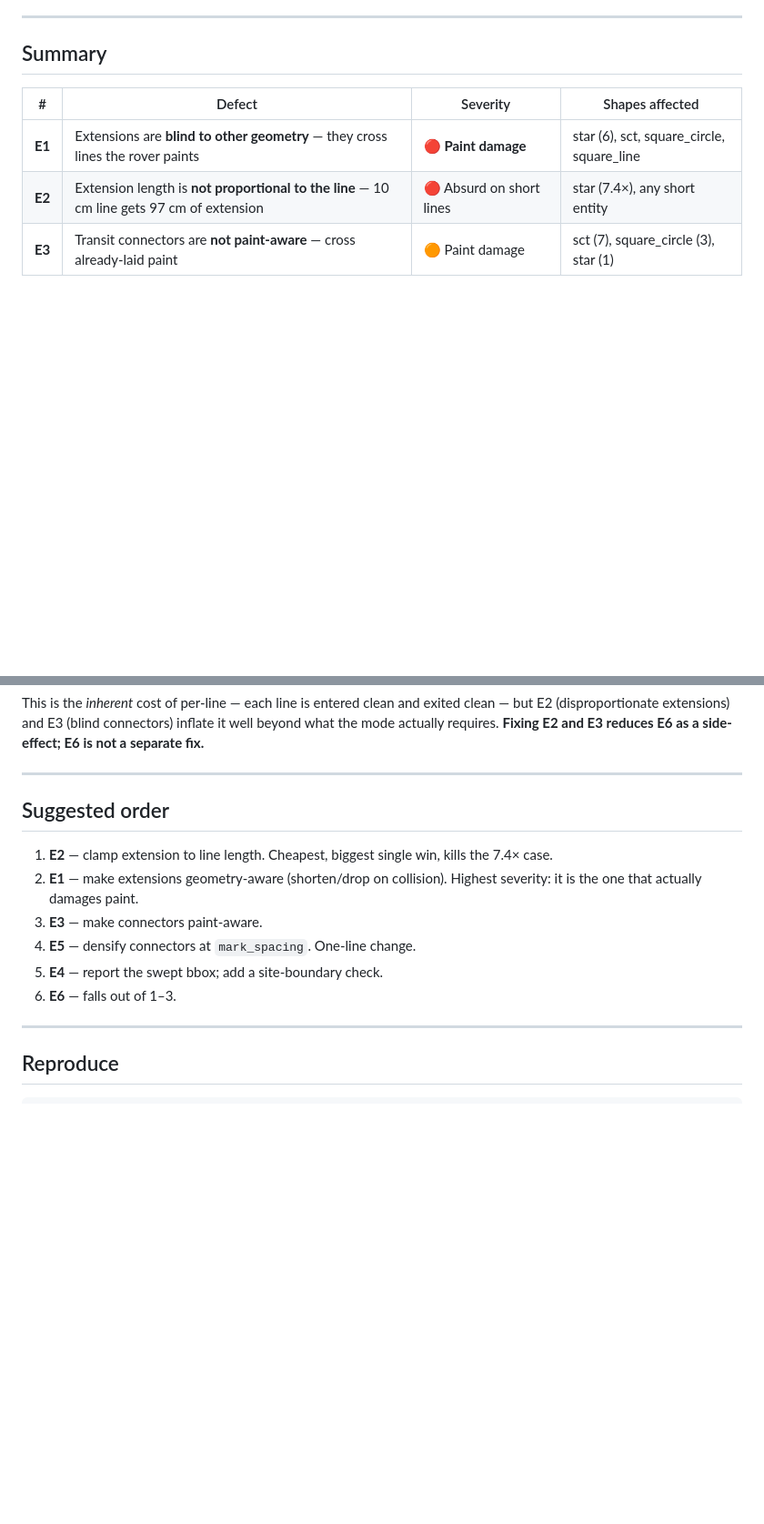
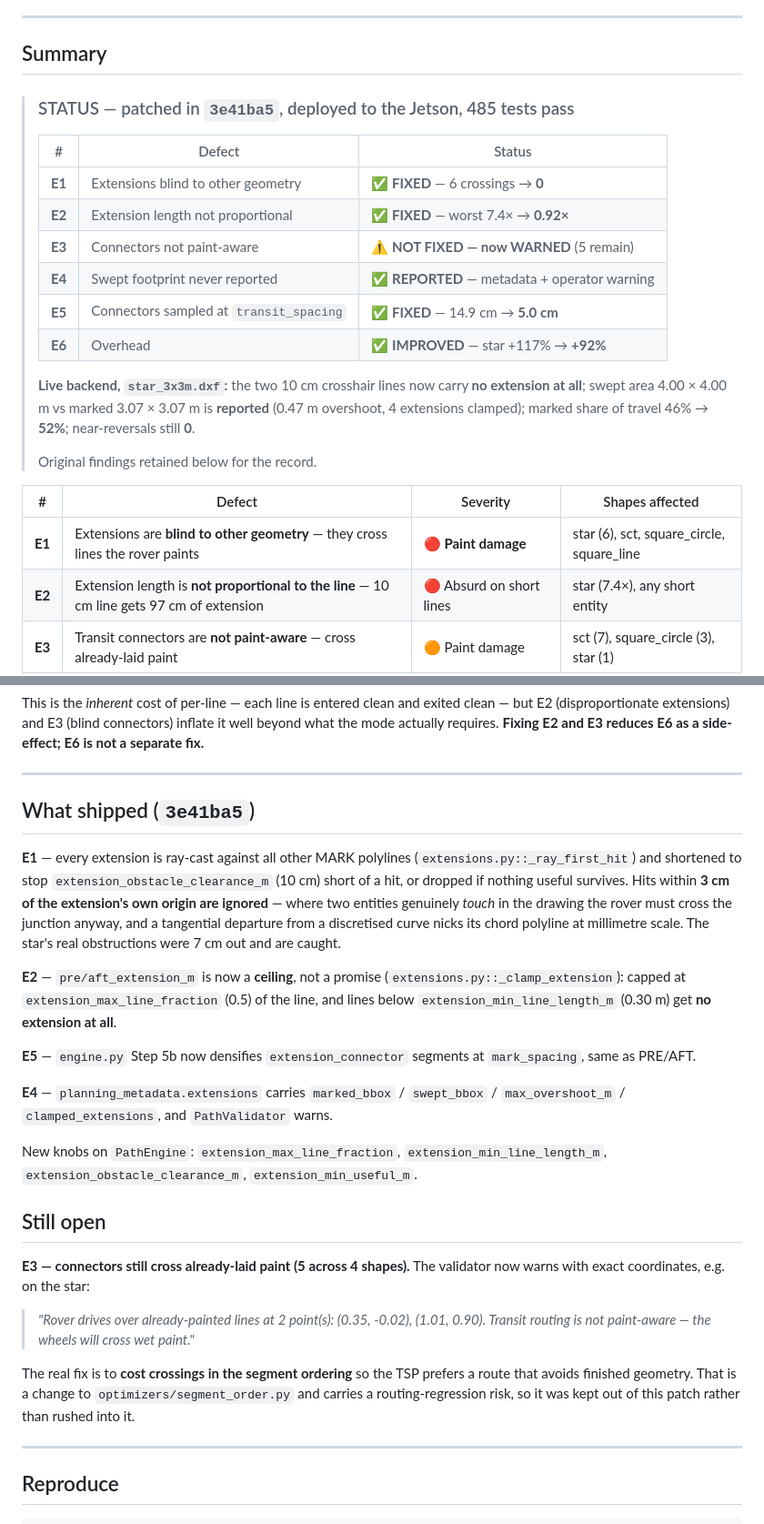
Before and after one commit to Vetri2425/PX4_DXP, a Markdown page: docs/upgrade_path/03_EXTENSION_GEOMETRY_DEFECTS.md, 2 parts joined by grey strips. Shown at 91% size. Rendered like a GitHub page; blank space fills up the shorter version.

Commit message:
docs: mark E1/E2/E4/E5 fixed and deployed; E3 warned, still open
Live backend (star_3x3m): 10cm crosshairs now carry NO extension; swept 4.00x4.00m vs
marked 3.07x3.07m reported (0.47m overshoot, 4 clamped); marked share of travel 46%->52%;
overhead +117%->+92%; near-reversals still 0.

Co-Authored-By: Claude Opus 4.8 <noreply@anthropic.com>
Claude-Session: https://claude.ai/code/session_01QzUqAbnFo5ZHF2nz3S6d5P

```diff
--- a/docs/upgrade_path/03_EXTENSION_GEOMETRY_DEFECTS.md
+++ b/docs/upgrade_path/03_EXTENSION_GEOMETRY_DEFECTS.md
@@ -12,6 +12,23 @@
 ---
 
 ## Summary
+
+> ### STATUS — patched in `3e41ba5`, deployed to the Jetson, 485 tests pass
+>
+> | # | Defect | Status |
+> |---|---|---|
+> | **E1** | Extensions blind to other geometry | ✅ **FIXED** — 6 crossings → **0** |
+> | **E2** | Extension length not proportional | ✅ **FIXED** — worst 7.4× → **0.92×** |
+> | **E3** | Connectors not paint-aware | ⚠️ **NOT FIXED — now WARNED** (5 remain) |
+> | **E4** | Swept footprint never reported | ✅ **REPORTED** — metadata + operator warning |
+> | **E5** | Connectors sampled at `transit_spacing` | ✅ **FIXED** — 14.9 cm → **5.0 cm** |
+> | **E6** | Overhead | ✅ **IMPROVED** — star +117% → **+92%** |
+>
+> **Live backend, `star_3x3m.dxf`:** the two 10 cm crosshair lines now carry **no extension at
+> all**; swept area 4.00 × 4.00 m vs marked 3.07 × 3.07 m is **reported** (0.47 m overshoot,
+> 4 extensions clamped); marked share of travel 46% → **52%**; near-reversals still **0**.
+>
+> Original findings retained below for the record.
 
 | # | Defect | Severity | Shapes affected |
 |---|---|---|---|
@@ -184,15 +201,39 @@ actually requires. **Fixing E2 and E3 reduces E6 as a side-effect; E6 is not a s
 
 ---
 
-## Suggested order
+## What shipped (`3e41ba5`)
 
-1. **E2** — clamp extension to line length. Cheapest, biggest single win, kills the 7.4× case.
-2. **E1** — make extensions geometry-aware (shorten/drop on collision). Highest severity: it is
-   the one that actually damages paint.
-3. **E3** — make connectors paint-aware.
-4. **E5** — densify connectors at `mark_spacing`. One-line change.
-5. **E4** — report the swept bbox; add a site-boundary check.
-6. **E6** — falls out of 1–3.
+**E1** — every extension is ray-cast against all other MARK polylines
+(`extensions.py::_ray_first_hit`) and shortened to stop `extension_obstacle_clearance_m`
+(10 cm) short of a hit, or dropped if nothing useful survives. Hits within **3 cm of the
+extension's own origin are ignored** — where two entities genuinely *touch* in the drawing the
+rover must cross the junction anyway, and a tangential departure from a discretised curve nicks
+its chord polyline at millimetre scale. The star's real obstructions were 7 cm out and are caught.
+
+**E2** — `pre/aft_extension_m` is now a **ceiling**, not a promise
+(`extensions.py::_clamp_extension`): capped at `extension_max_line_fraction` (0.5) of the line,
+and lines below `extension_min_line_length_m` (0.30 m) get **no extension at all**.
+
+**E5** — `engine.py` Step 5b now densifies `extension_connector` segments at `mark_spacing`,
+same as PRE/AFT.
+
+**E4** — `planning_metadata.extensions` carries `marked_bbox` / `swept_bbox` /
+`max_overshoot_m` / `clamped_extensions`, and `PathValidator` warns.
+
+New knobs on `PathEngine`: `extension_max_line_fraction`, `extension_min_line_length_m`,
+`extension_obstacle_clearance_m`, `extension_min_useful_m`.
+
+## Still open
+
+**E3 — connectors still cross already-laid paint (5 across 4 shapes).** The validator now warns
+with exact coordinates, e.g. on the star:
+
+> *"Rover drives over already-painted lines at 2 point(s): (0.35, -0.02), (1.01, 0.90).
+> Transit routing is not paint-aware — the wheels will cross wet paint."*
+
+The real fix is to **cost crossings in the segment ordering** so the TSP prefers a route that
+avoids finished geometry. That is a change to `optimizers/segment_order.py` and carries a
+routing-regression risk, so it was kept out of this patch rather than rushed into it.
 
 ---
 
```
